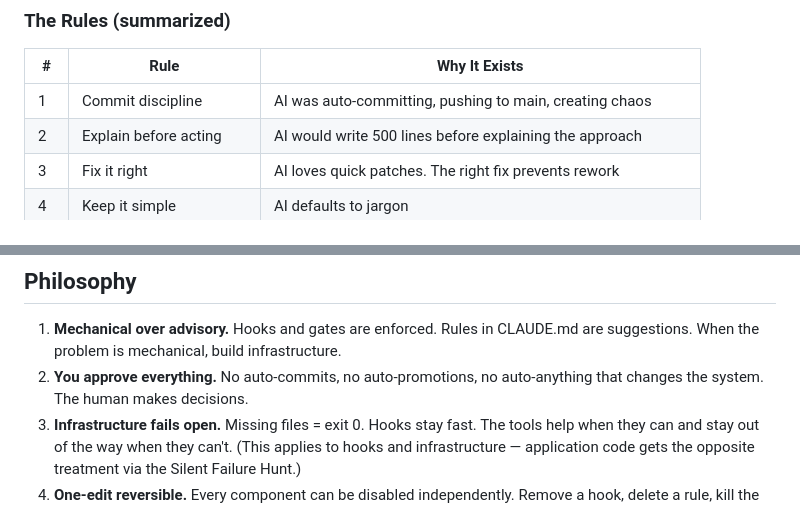
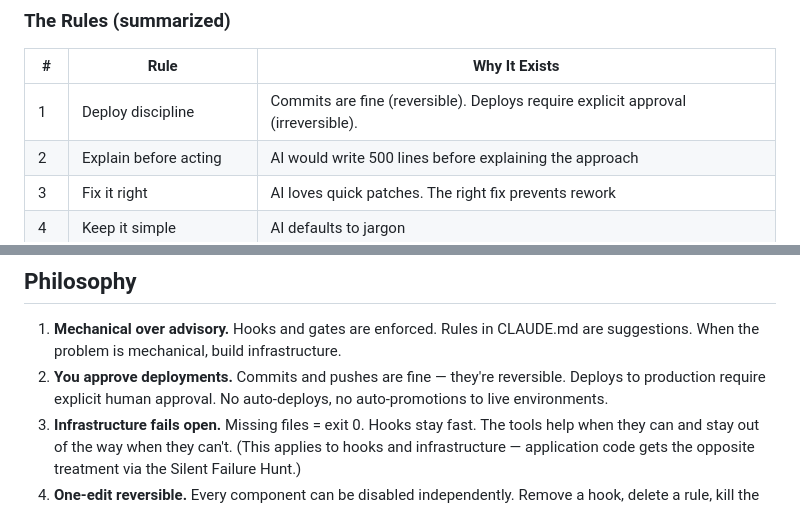
Before and after one commit to ericjregan/smeac, a Markdown page: README.md, 2 parts joined by grey strips. GitHub-like rendering.

Commit message:
docs: update rule 1 from commit discipline to deploy discipline
Commits are reversible, deploys are not. The gate should be on
deploying to production, not on committing code.

Co-Authored-By: Claude Opus 4.6 (1M context) <noreply@anthropic.com>

```diff
--- a/README.md
+++ b/README.md
@@ -76,7 +76,7 @@ Example configuration files for Claude Code. These are templates — adapt them
 
 | # | Rule | Why It Exists |
 |---|------|--------------|
-| 1 | Commit discipline | AI was auto-committing, pushing to main, creating chaos |
+| 1 | Deploy discipline | Commits are fine (reversible). Deploys require explicit approval (irreversible). |
 | 2 | Explain before acting | AI would write 500 lines before explaining the approach |
 | 3 | Fix it right | AI loves quick patches. The right fix prevents rework |
 | 4 | Keep it simple | AI defaults to jargon |
@@ -335,7 +335,7 @@ flowchart TD
 ## Philosophy
 
 1. **Mechanical over advisory.** Hooks and gates are enforced. Rules in CLAUDE.md are suggestions. When the problem is mechanical, build infrastructure.
-2. **You approve everything.** No auto-commits, no auto-promotions, no auto-anything that changes the system. The human makes decisions.
+2. **You approve deployments.** Commits and pushes are fine — they're reversible. Deploys to production require explicit human approval. No auto-deploys, no auto-promotions to live environments.
 3. **Infrastructure fails open.** Missing files = exit 0. Hooks stay fast. The tools help when they can and stay out of the way when they can't. (This applies to hooks and infrastructure — application code gets the opposite treatment via the Silent Failure Hunt.)
 4. **One-edit reversible.** Every component can be disabled independently. Remove a hook, delete a rule, kill the MCP server — each is a single action.
 
```
